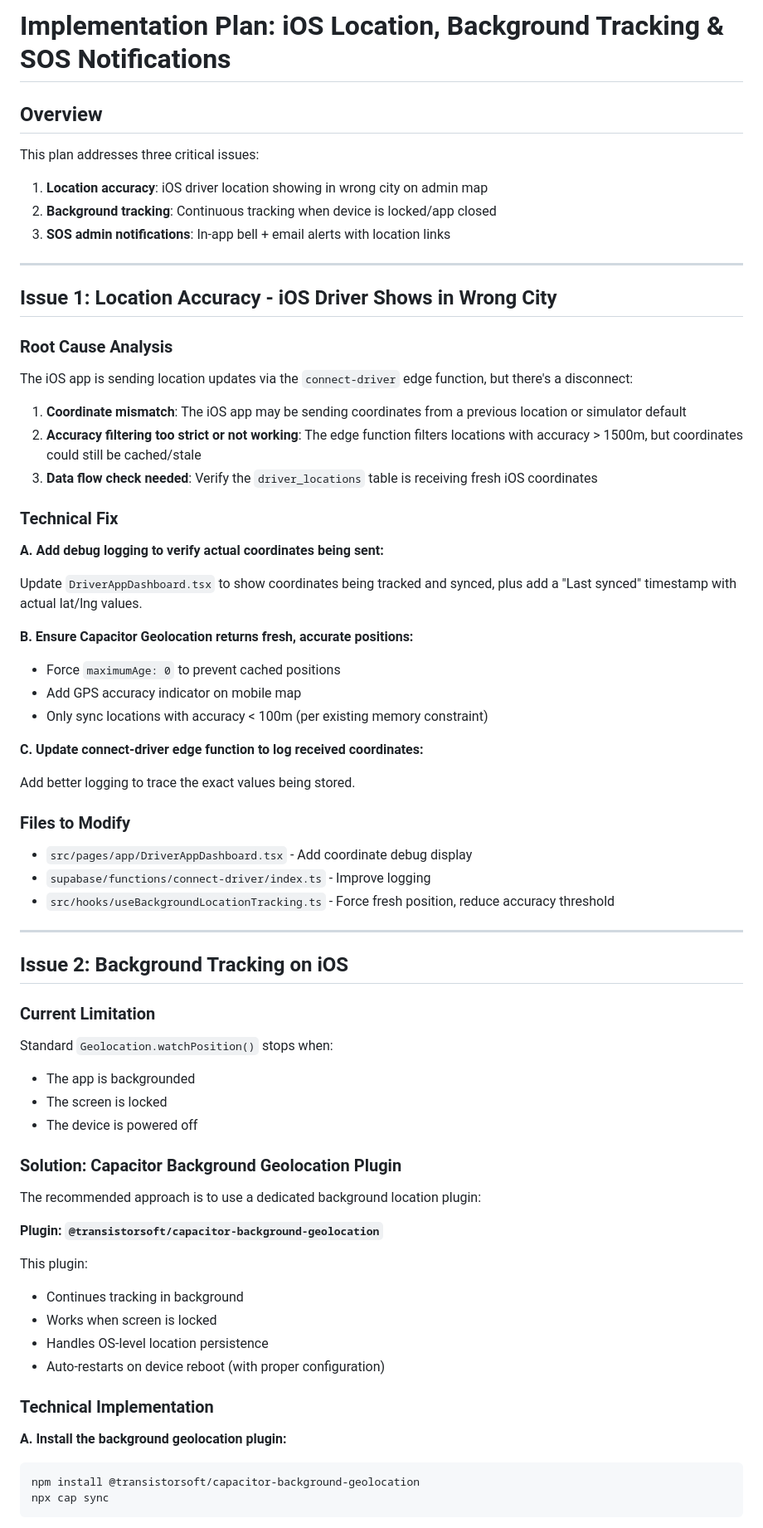
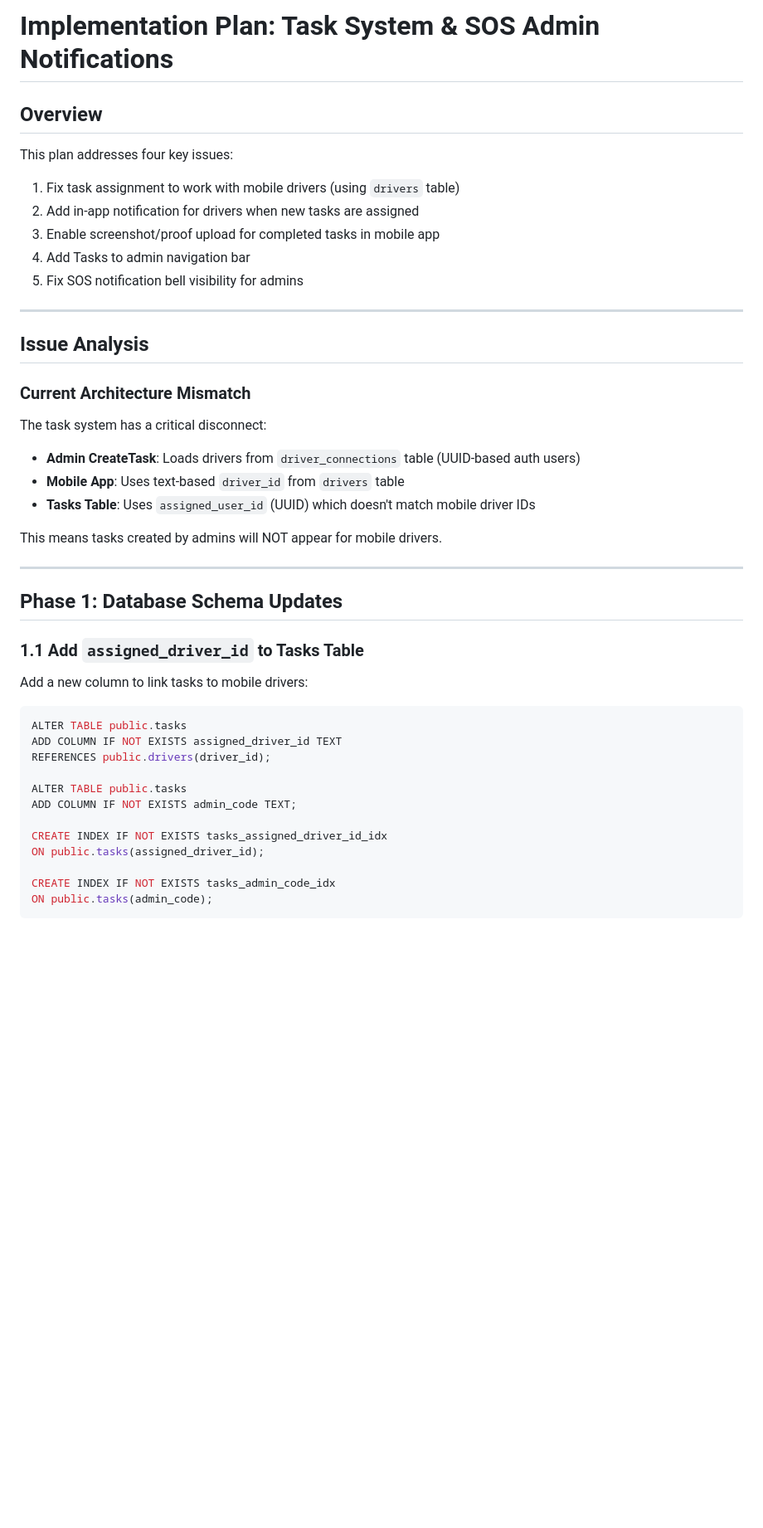
Before and after one commit to legalcliqueltd-dev/gobo-fleet-mate, a Markdown page: .lovable/plan.md, the part around one of its changes. Shown at 83% size. Drawn GitHub-style; blank space fills up the shorter version.

Commit message:
Updated plan file
Edited UI in Lovable

````diff
--- a/.lovable/plan.md
+++ b/.lovable/plan.md
@@ -1,74 +1,48 @@
 
-# Implementation Plan: iOS Location, Background Tracking & SOS Notifications
+# Implementation Plan: Task System & SOS Admin Notifications
 
 ## Overview
 
-This plan addresses three critical issues:
-1. **Location accuracy**: iOS driver location showing in wrong city on admin map
-2. **Background tracking**: Continuous tracking when device is locked/app closed
-3. **SOS admin notifications**: In-app bell + email alerts with location links
+This plan addresses four key issues:
+1. Fix task assignment to work with mobile drivers (using `drivers` table)
+2. Add in-app notification for drivers when new tasks are assigned
+3. Enable screenshot/proof upload for completed tasks in mobile app
+4. Add Tasks to admin navigation bar
+5. Fix SOS notification bell visibility for admins
 
 ---
 
-## Issue 1: Location Accuracy - iOS Driver Shows in Wrong City
+## Issue Analysis
 
-### Root Cause Analysis
+### Current Architecture Mismatch
 
-The iOS app is sending location updates via the `connect-driver` edge function, but there's a disconnect:
+The task system has a critical disconnect:
+- **Admin CreateTask**: Loads drivers from `driver_connections` table (UUID-based auth users)
+- **Mobile App**: Uses text-based `driver_id` from `drivers` table
+- **Tasks Table**: Uses `assigned_user_id` (UUID) which doesn't match mobile driver IDs
 
-1. **Coordinate mismatch**: The iOS app may be sending coordinates from a previous location or simulator default
-2. **Accuracy filtering too strict or not working**: The edge function filters locations with accuracy > 1500m, but coordinates could still be cached/stale
-3. **Data flow check needed**: Verify the `driver_locations` table is receiving fresh iOS coordinates
-
-### Technical Fix
-
-**A. Add debug logging to verify actual coordinates being sent:**
-
-Update `DriverAppDashboard.tsx` to show coordinates being tracked and synced, plus add a "Last synced" timestamp with actual lat/lng values.
-
-**B. Ensure Capacitor Geolocation returns fresh, accurate positions:**
-
-- Force `maximumAge: 0` to prevent cached positions
-- Add GPS accuracy indicator on mobile map
-- Only sync locations with accuracy < 100m (per existing memory constraint)
-
-**C. Update connect-driver edge function to log received coordinates:**
-
-Add better logging to trace the exact values being stored.
-
-### Files to Modify
-- `src/pages/app/DriverAppDashboard.tsx` - Add coordinate debug display
-- `supabase/functions/connect-driver/index.ts` - Improve logging
-- `src/hooks/useBackgroundLocationTracking.ts` - Force fresh position, reduce accuracy threshold
+This means tasks created by admins will NOT appear for mobile drivers.
 
 ---
 
-## Issue 2: Background Tracking on iOS
+## Phase 1: Database Schema Updates
 
-### Current Limitation
+### 1.1 Add `assigned_driver_id` to Tasks Table
 
-Standard `Geolocation.watchPosition()` stops when:
-- The app is backgrounded
-- The screen is locked
-- The device is powered off
+Add a new column to link tasks to mobile drivers:
 
-### Solution: Capacitor Background Geolocation Plugin
+```sql
+ALTER TABLE public.tasks
+ADD COLUMN IF NOT EXISTS assigned_driver_id TEXT
+REFERENCES public.drivers(driver_id);
 
-The recommended approach is to use a dedicated background location plugin:
+ALTER TABLE public.tasks
+ADD COLUMN IF NOT EXISTS admin_code TEXT;
 
-**Plugin: `@transistorsoft/capacitor-background-geolocation`**
+CREATE INDEX IF NOT EXISTS tasks_assigned_driver_id_idx
+ON public.tasks(assigned_driver_id);
 
-This plugin:
-- Continues tracking in background
-- Works when screen is locked
-- Handles OS-level location persistence
-- Auto-restarts on device reboot (with proper configuration)
-
-### Technical Implementation
-
-**A. Install the background geolocation plugin:**
-```bash
-npm install @transistorsoft/capacitor-background-geolocation
-npx cap sync
+CREATE INDEX IF NOT EXISTS tasks_admin_code_idx
+ON public.tasks(admin_code);
 ```
 
````
Also changed, not shown: other parts of .lovable/plan.md (+229 -151 lines).
